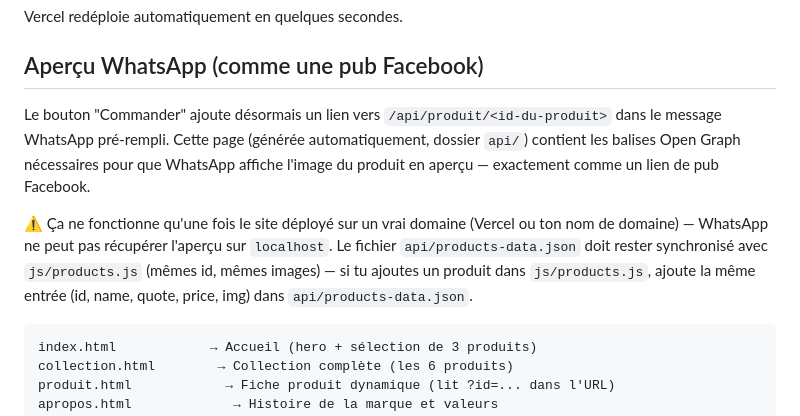
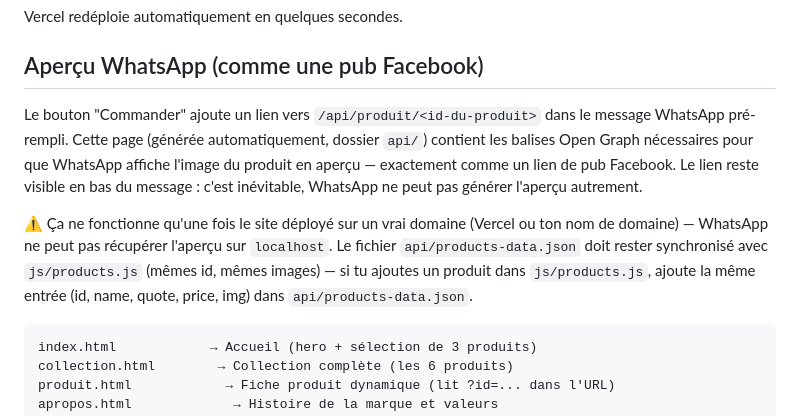
Before and after one commit to Arnold653/probishirt, a Markdown page: README.md, the part around the change. Drawn GitHub-style.

````diff
--- a/README.md
+++ b/README.md
@@ -63,11 +63,13 @@ Vercel redéploie automatiquement en quelques secondes.
 
 ## Aperçu WhatsApp (comme une pub Facebook)
 
-Le bouton "Commander" ajoute désormais un lien vers
+Le bouton "Commander" ajoute un lien vers
 `/api/produit/<id-du-produit>` dans le message WhatsApp pré-rempli.
 Cette page (générée automatiquement, dossier `api/`) contient les
 balises Open Graph nécessaires pour que WhatsApp affiche l'image du
-produit en aperçu — exactement comme un lien de pub Facebook.
+produit en aperçu — exactement comme un lien de pub Facebook. Le lien
+reste visible en bas du message : c'est inévitable, WhatsApp ne peut
+pas générer l'aperçu autrement.
 
 ⚠️ Ça ne fonctionne qu'une fois le site déployé sur un vrai domaine
 (Vercel ou ton nom de domaine) — WhatsApp ne peut pas récupérer
@@ -75,8 +77,6 @@ l'aperçu sur `localhost`. Le fichier `api/products-data.json` doit
 rester synchronisé avec `js/products.js` (mêmes id, mêmes images) —
 si tu ajoutes un produit dans `js/products.js`, ajoute la même entrée
 (id, name, quote, price, img) dans `api/products-data.json`.
-
-
 
 ```
 index.html            → Accueil (hero + sélection de 3 produits)
````
